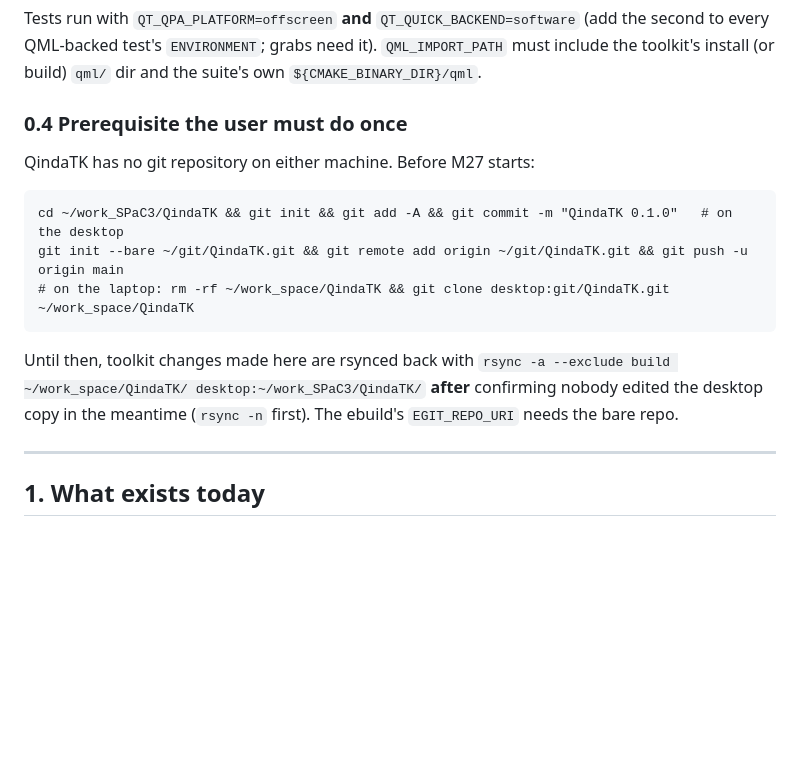
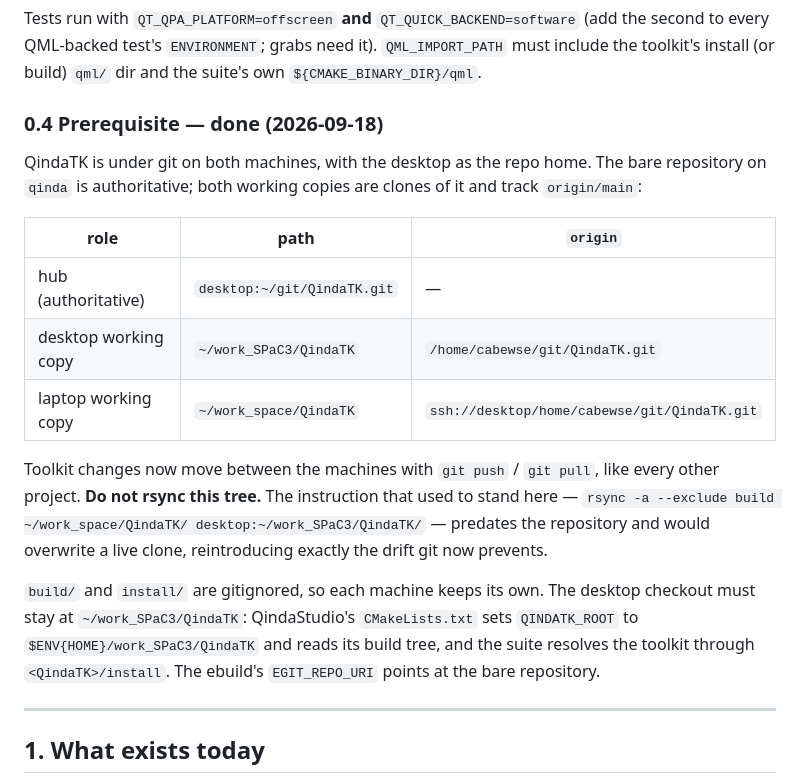
Before and after one commit to Es00bac/QindaOffice, a Markdown page: docs/plans/qindatk-conversion.md, the part around the change. Drawn GitHub-style; blank space fills up the shorter version.

Commit message:
Record QindaTK's repository as landed; stop telling anyone to rsync it
Section 0.4 still said QindaTK had no git repository on either machine and
gave rsync as the way to move toolkit changes between them. Both statements
are now wrong in a way that costs work: the bare repository on the desktop is
authoritative, both machines hold clones of it, and following the old rsync
line would overwrite a live clone and reintroduce the drift git prevents.

Describe the topology that actually exists, and note why the desktop checkout
has to stay at ~/work_SPaC3/QindaTK -- QindaStudio's CMakeLists reads that
path, and the suite resolves the toolkit through <QindaTK>/install.

Co-Authored-By: Claude Opus 5 (1M context) <noreply@anthropic.com>

````diff
--- a/docs/plans/qindatk-conversion.md
+++ b/docs/plans/qindatk-conversion.md
@@ -124,20 +124,30 @@ Tests run with `QT_QPA_PLATFORM=offscreen` **and** `QT_QUICK_BACKEND=software`
 `QML_IMPORT_PATH` must include the toolkit's install (or build) `qml/` dir
 and the suite's own `${CMAKE_BINARY_DIR}/qml`.
 
-### 0.4 Prerequisite the user must do once
+### 0.4 Prerequisite — done (2026-09-18)
 
-QindaTK has no git repository on either machine. Before M27 starts:
+QindaTK is under git on both machines, with the desktop as the repo home.
+The bare repository on `qinda` is authoritative; both working copies are
+clones of it and track `origin/main`:
 
-```
-cd ~/work_SPaC3/QindaTK && git init && git add -A && git commit -m "QindaTK 0.1.0"   # on the desktop
-git init --bare ~/git/QindaTK.git && git remote add origin ~/git/QindaTK.git && git push -u origin main
-# on the laptop: rm -rf ~/work_space/QindaTK && git clone desktop:git/QindaTK.git ~/work_space/QindaTK
-```
+| role | path | `origin` |
+| --- | --- | --- |
+| hub (authoritative) | `desktop:~/git/QindaTK.git` | — |
+| desktop working copy | `~/work_SPaC3/QindaTK` | `/home/cabewse/git/QindaTK.git` |
+| laptop working copy | `~/work_space/QindaTK` | `ssh://desktop/home/cabewse/git/QindaTK.git` |
 
-Until then, toolkit changes made here are rsynced back with
-`rsync -a --exclude build ~/work_space/QindaTK/ desktop:~/work_SPaC3/QindaTK/`
-**after** confirming nobody edited the desktop copy in the meantime
-(`rsync -n` first). The ebuild's `EGIT_REPO_URI` needs the bare repo.
+Toolkit changes now move between the machines with `git push` / `git pull`,
+like every other project. **Do not rsync this tree.** The instruction that
+used to stand here — `rsync -a --exclude build ~/work_space/QindaTK/
+desktop:~/work_SPaC3/QindaTK/` — predates the repository and would overwrite
+a live clone, reintroducing exactly the drift git now prevents.
+
+`build/` and `install/` are gitignored, so each machine keeps its own. The
+desktop checkout must stay at `~/work_SPaC3/QindaTK`: QindaStudio's
+`CMakeLists.txt` sets `QINDATK_ROOT` to `$ENV{HOME}/work_SPaC3/QindaTK` and
+reads its build tree, and the suite resolves the toolkit through
+`<QindaTK>/install`. The ebuild's `EGIT_REPO_URI` points at the bare
+repository.
 
 ---
 
````
